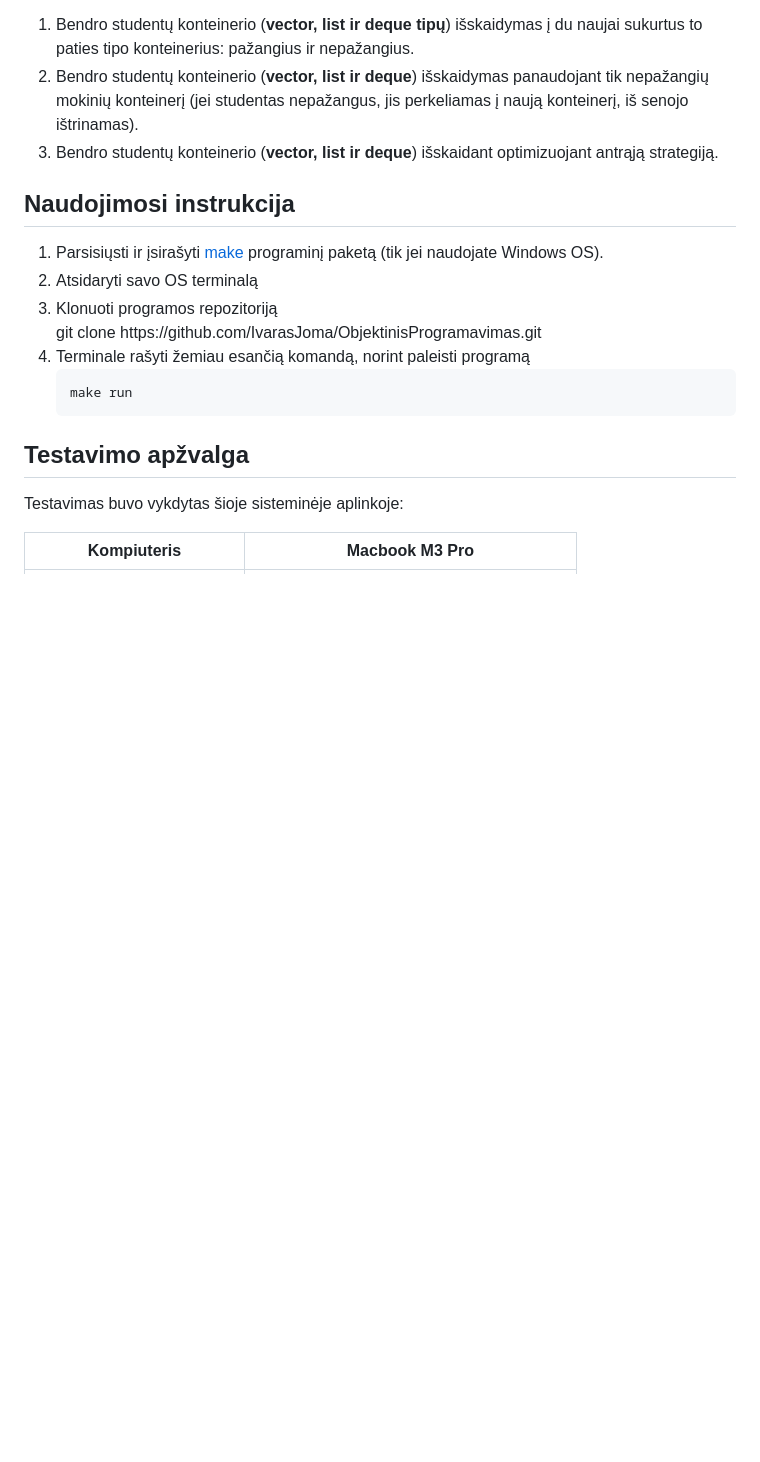
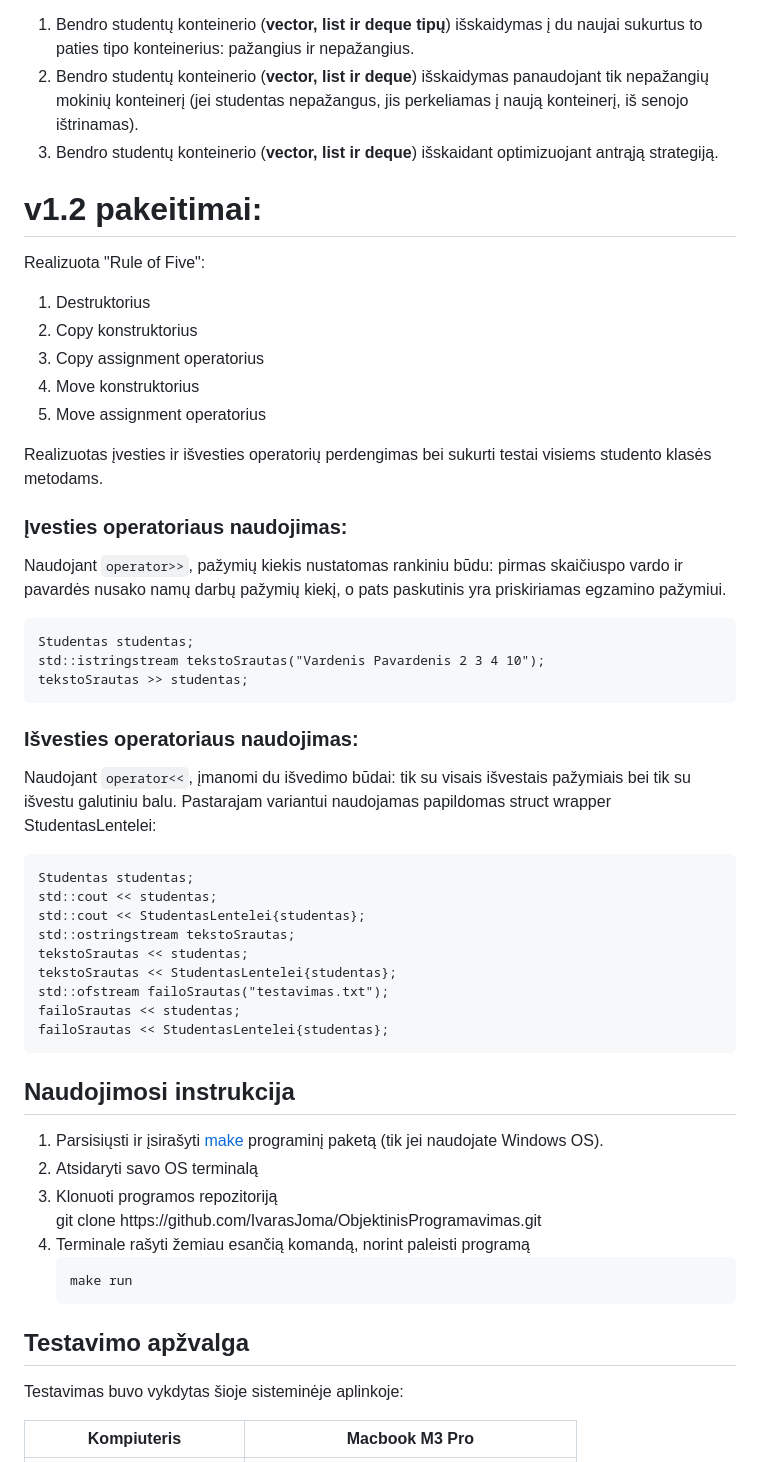
Before and after one commit to IvarasJoma/ObjektinisProgramavimas-3, a Markdown page: README.md, the part around the change. Drawn GitHub-style; blank space fills up the shorter version.

Commit message:
Update README with Rule of Five and operator usage

```diff
--- a/README.md
+++ b/README.md
@@ -15,6 +15,39 @@ Programa yra skirta studentų (jų akademinių pasiekimų) duomenų įvedimui, a
     <li> Bendro studentų konteinerio (<b>vector, list ir deque</b>) išskaidymas panaudojant tik nepažangių mokinių konteinerį (jei studentas nepažangus, jis perkeliamas į naują konteinerį, iš senojo ištrinamas).</li>
     <li>Bendro studentų konteinerio (<b>vector, list ir deque</b>) išskaidant optimizuojant antrąją strategiją.</li>
 </ol>
+
+# v1.2 pakeitimai:
+  Realizuota "Rule of Five":
+  <ol>
+    <li> Destruktorius </li>
+    <li> Copy konstruktorius </li>
+    <li> Copy assignment operatorius </li>
+    <li> Move konstruktorius </li>
+    <li> Move assignment operatorius </li>
+   </ol>
+  Realizuotas įvesties ir išvesties operatorių perdengimas bei sukurti testai visiems studento klasės metodams.
+
+### Įvesties operatoriaus naudojimas:
+Naudojant `operator>>`, pažymių kiekis
+nustatomas rankiniu būdu: pirmas skaičiuspo vardo ir pavardės
+nusako namų darbų pažymių kiekį, o pats paskutinis yra priskiriamas egzamino pažymiui.
+
+    Studentas studentas;
+    std::istringstream tekstoSrautas("Vardenis Pavardenis 2 3 4 10");
+    tekstoSrautas >> studentas;
+
+### Išvesties operatoriaus naudojimas:
+Naudojant `operator<<`, įmanomi du išvedimo būdai: tik su visais išvestais pažymiais bei tik su išvestu galutiniu balu. Pastarajam variantui naudojamas papildomas struct wrapper StudentasLentelei:
+
+    Studentas studentas;
+    std::cout << studentas;
+    std::cout << StudentasLentelei{studentas};
+    std::ostringstream tekstoSrautas;
+    tekstoSrautas << studentas;
+    tekstoSrautas << StudentasLentelei{studentas};
+    std::ofstream failoSrautas("testavimas.txt");
+    failoSrautas << studentas;
+    failoSrautas << StudentasLentelei{studentas};
 
 <h2>Naudojimosi instrukcija</h2>
 <ol>
```
